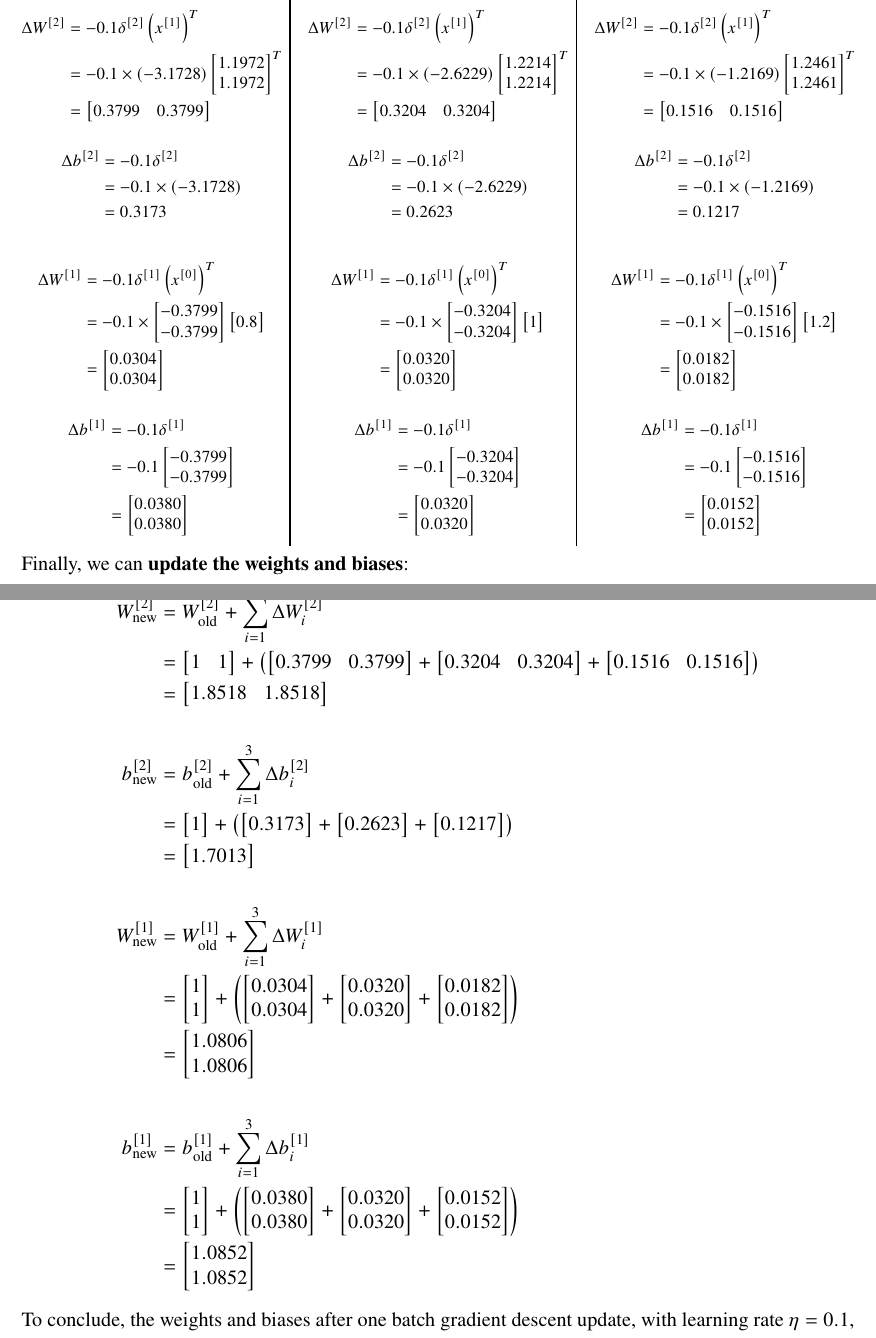
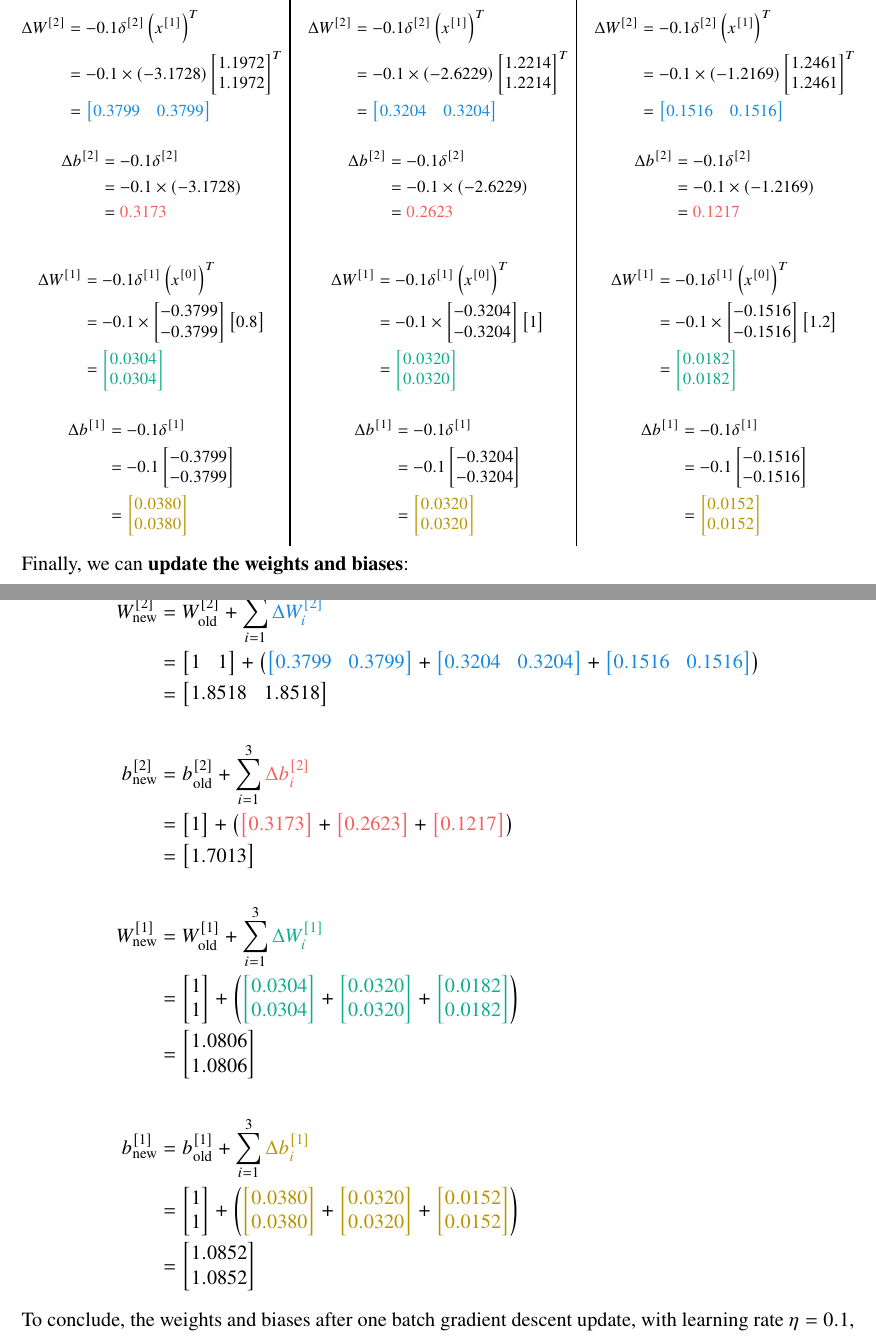
Before and after one commit to ist199211-ist199341/machine-learning-homeworks, a LaTeX problem sheet (report/HW3.tex): two parts of pages 6 and 7 of 11, joined at a grey line, cut so that both start at the same text. Compiled offline with pdfLaTeX.

Commit message:
Add colors to ex3

```diff
--- a/report/HW3.tex
+++ b/report/HW3.tex
@@ -719,17 +719,19 @@ $\left((0.8), (1), (1.2), (1.4), (1.6)\right)$ with targets $\left(24, 20, 10, 1
                                                                        1.1972 \\
                                                                        1.1972
                                                                    \end{bmatrix}^T    \\
-                                         & = \begin{bmatrix}
+                                         & = \textcolor{cblue}{
+                              \begin{bmatrix}
                                   0.3799 & 0.3799
                               \end{bmatrix}
+                          }
                       \end{aligned}
                   $$
 
                   $$
                       \begin{aligned}
-                          \Delta b^{[2]} & = -0.1 \delta^{[2]}     \\
-                                         & = -0.1 \times (-3.1728) \\
-                                         & = 0.3173
+                          \Delta b^{[2]} & = -0.1 \delta^{[2]}        \\
+                                         & = -0.1 \times (-3.1728)    \\
+                                         & = \textcolor{cred}{0.3173}
                       \end{aligned}
                   $$
 
@@ -742,24 +744,28 @@ $\left((0.8), (1), (1.2), (1.4), (1.6)\right)$ with targets $\left(24, 20, 10, 1
                                                          \end{bmatrix} \begin{bmatrix}
                                                                            0.8
                                                                        \end{bmatrix} \\
-                                         & = \begin{bmatrix}
+                                         & = \textcolor{cgreen}{
+                              \begin{bmatrix}
                                   0.0304 \\
                                   0.0304
                               \end{bmatrix}
+                          }
                       \end{aligned}
                   $$
 
                   $$
                       \begin{aligned}
-                          \Delta b^{[1]} & = -0.1 \delta^{[1]}   \\
+                          \Delta b^{[1]} & = -0.1 \delta^{[1]}    \\
                                          & = -0.1 \begin{bmatrix}
                                                       -0.3799 \\
                                                       -0.3799
-                                                  \end{bmatrix} \\
-                                         & = \begin{bmatrix}
+                                                  \end{bmatrix}  \\
+                                         & = \textcolor{cyellow}{
+                              \begin{bmatrix}
                                   0.0380 \\
                                   0.0380
                               \end{bmatrix}
+                          }
                       \end{aligned}
                   $$
               \end{footnotesize}
@@ -972,86 +990,118 @@ $\left((0.8), (1), (1.2), (1.4), (1.6)\right)$ with targets $\left(24, 20, 10, 1
 
           $$
               \begin{aligned}
-                  W^{[2]}_{\text{new}} & = W^{[2]}_{\text{old}} + \sum_{i=1}^{3} \Delta W^{[2]}_i \\
+                  W^{[2]}_{\text{new}} & = W^{[2]}_{\text{old}} + \sum_{i=1}^{3} \textcolor{cblue}{\Delta W^{[2]}_i}   \\
                                        & = \begin{bmatrix}
                                                1 & 1
                                            \end{bmatrix} + \left(
+                  \textcolor{cblue}{
                       \begin{bmatrix}
                           0.3799 & 0.3799
-                      \end{bmatrix}+
+                      \end{bmatrix}
+                  }
+                  +
+                  \textcolor{cblue}{
                       \begin{bmatrix}
                           0.3204 & 0.3204
-                      \end{bmatrix}+
+                      \end{bmatrix}
+                  }
+                  +
+                  \textcolor{cblue}{
                       \begin{bmatrix}
                           0.1516 & 0.1516
                       \end{bmatrix}
-                  \right)                                                                         \\
+                  }
+                  \right)                                                                                              \\
                                        & = \begin{bmatrix}
                                                1.8518 & 1.8518
                                            \end{bmatrix}
                   \\
                   \\
-                  b^{[2]}_{\text{new}} & = b^{[2]}_{\text{old}} + \sum_{i=1}^{3} \Delta b^{[2]}_i \\
+                  b^{[2]}_{\text{new}} & = b^{[2]}_{\text{old}} + \sum_{i=1}^{3} \textcolor{cred}{\Delta b^{[2]}_i}    \\
                                        & = \begin{bmatrix}
                                                1
                                            \end{bmatrix} + \left(
+                  \textcolor{cred}{
                       \begin{bmatrix}
                           0.3173
-                      \end{bmatrix}+
+                      \end{bmatrix}
+                  }
+                  +
+                  \textcolor{cred}{
                       \begin{bmatrix}
                           0.2623
-                      \end{bmatrix}+
+                      \end{bmatrix}
+                  }
+                  +
+                  \textcolor{cred}{
                       \begin{bmatrix}
                           0.1217
                       \end{bmatrix}
-                  \right)                                                                         \\
+                  }
+                  \right)                                                                                              \\
                                        & = \begin{bmatrix}
                                                1.7013
                                            \end{bmatrix}
                   \\
                   \\
-                  W^{[1]}_{\text{new}} & = W^{[1]}_{\text{old}} + \sum_{i=1}^{3} \Delta W^{[1]}_i \\
+                  W^{[1]}_{\text{new}} & = W^{[1]}_{\text{old}} + \sum_{i=1}^{3} \textcolor{cgreen}{\Delta W^{[1]}_i}  \\
                                        & = \begin{bmatrix}
                                                1 \\
                                                1
                                            \end{bmatrix} + \left(
+                  \textcolor{cgreen}{
                       \begin{bmatrix}
                           0.0304 \\
                           0.0304
-                      \end{bmatrix}+
+                      \end{bmatrix}
+                  }
+                  +
+                  \textcolor{cgreen}{
                       \begin{bmatrix}
                           0.0320 \\
                           0.0320
-                      \end{bmatrix}+
+                      \end{bmatrix}
+                  }
+                  +
+                  \textcolor{cgreen}{
                       \begin{bmatrix}
                           0.0182 \\
                           0.0182
                       \end{bmatrix}
-                  \right)                                                                         \\
+                  }
+                  \right)                                                                                              \\
                                        & = \begin{bmatrix}
                                                1.0806 \\
                                                1.0806
                                            \end{bmatrix}
                   \\
                   \\
-                  b^{[1]}_{\text{new}} & = b^{[1]}_{\text{old}} + \sum_{i=1}^{3} \Delta b^{[1]}_i \\
+                  b^{[1]}_{\text{new}} & = b^{[1]}_{\text{old}} + \sum_{i=1}^{3} \textcolor{cyellow}{\Delta b^{[1]}_i} \\
                                        & = \begin{bmatrix}
                                                1 \\
                                                1
                                            \end{bmatrix} + \left(
+                  \textcolor{cyellow}{
                       \begin{bmatrix}
                           0.0380 \\
                           0.0380
-                      \end{bmatrix}+
+                      \end{bmatrix}
+                  }
+                  +
+                  \textcolor{cyellow}{
                       \begin{bmatrix}
                           0.0320 \\
                           0.0320
-                      \end{bmatrix}+
+                      \end{bmatrix}
+                  }
+                  +
+                  \textcolor{cyellow}{
                       \begin{bmatrix}
                           0.0152 \\
                           0.0152
                       \end{bmatrix}
-                  \right)                                                                         \\
+                  }
+                  \right)                                                                                              \\
                                        & = \begin{bmatrix}
                                                1.0852 \\
                                                1.0852
```
Also changed, not shown: report/assets/hw3-multi-layer-perceptron.svg, report/HW3.tex (46 more changed lines). Lines whose indentation alone changed are shown as unchanged.
